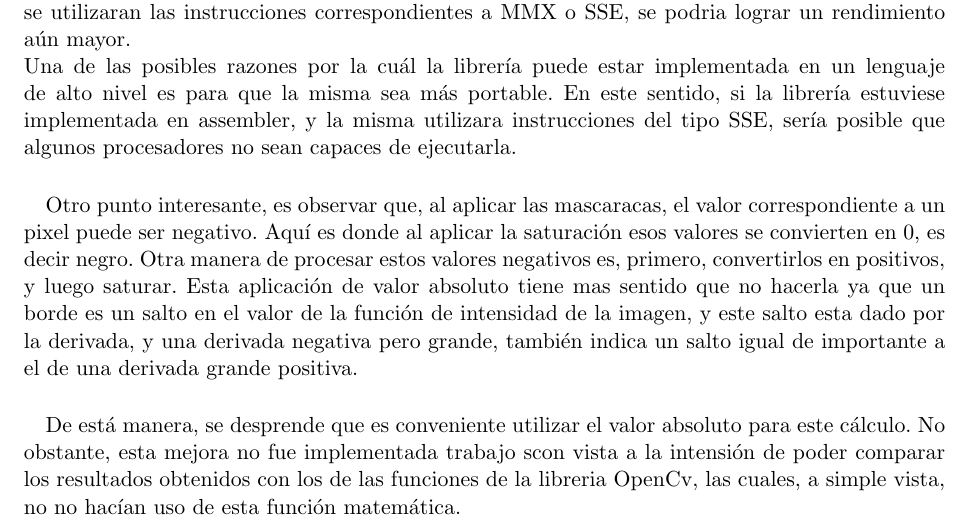
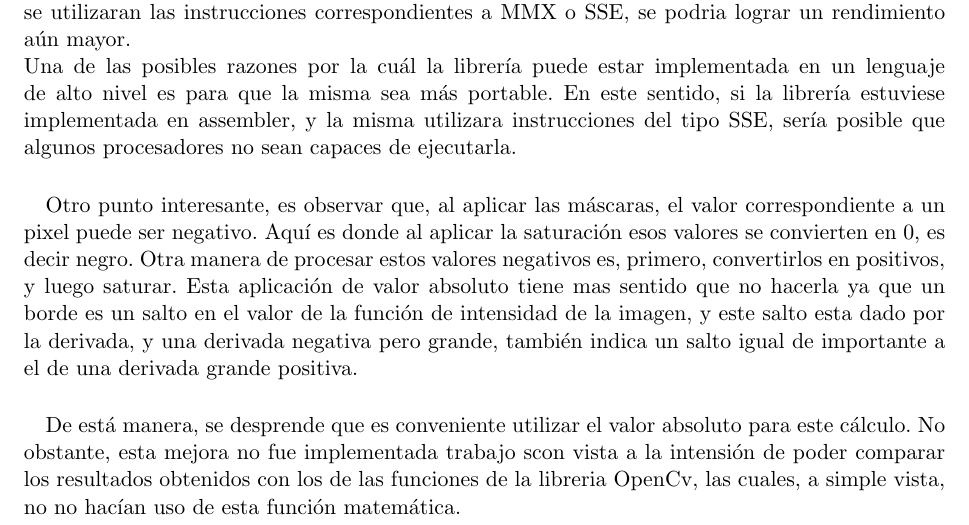
Before and after one commit to pbrusco/orga2-tp2, a LaTeX document (RecuInforme/Informe TP1A.tex): part of page 8 of 10, cut so that both start at the same text. Compiled offline with pdfLaTeX.

Commit message:
Corregida una pavada

```diff
--- a/RecuInforme/Informe TP1A.tex
+++ b/RecuInforme/Informe TP1A.tex
@@ -243,7 +243,7 @@ Quiz\'as esto tenga que ver con el lenguaje empleado o con los posibles agregado
 Una de las posibles razones por la cu\'al la librer\'ia puede estar implementada en un lenguaje de alto nivel es para que la misma sea m\'as portable. En este sentido, si la librer\'ia estuviese implementada en assembler, y la misma utilizara instrucciones del tipo SSE, ser\'ia posible que algunos procesadores no sean capaces de ejecutarla.
 
 \paragraph{}
-Otro punto interesante, es observar que, al aplicar las mascaracas, el valor correspondiente a un pixel puede ser negativo. Aqu\'i es donde al aplicar la saturaci\'on esos valores se convierten en 0, es decir negro. Otra manera de procesar estos valores negativos es, primero, convertirlos en positivos, y luego saturar. Esta aplicaci\'on de valor absoluto tiene mas sentido que no hacerla ya que un borde es un salto en el valor de la funci\'on de intensidad de la imagen, y este salto esta dado por la derivada, y una derivada negativa pero grande, tambi\'en indica un salto igual de importante a el de una derivada grande positiva.
+Otro punto interesante, es observar que, al aplicar las m\'ascaras, el valor correspondiente a un pixel puede ser negativo. Aqu\'i es donde al aplicar la saturaci\'on esos valores se convierten en 0, es decir negro. Otra manera de procesar estos valores negativos es, primero, convertirlos en positivos, y luego saturar. Esta aplicaci\'on de valor absoluto tiene mas sentido que no hacerla ya que un borde es un salto en el valor de la funci\'on de intensidad de la imagen, y este salto esta dado por la derivada, y una derivada negativa pero grande, tambi\'en indica un salto igual de importante a el de una derivada grande positiva.
 
 \paragraph{}
 De est\'a manera, se desprende que es conveniente utilizar el valor absoluto para este c\'alculo. No obstante, esta mejora no fue implementada trabajo scon vista a la intensi\'on de poder comparar los resultados obtenidos con los de las funciones de la libreria OpenCv, las cuales, a simple vista, no no hac\'ian uso de esta funci\'on matem\'atica.
```
